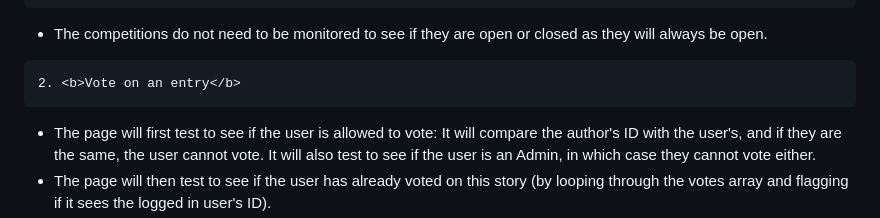
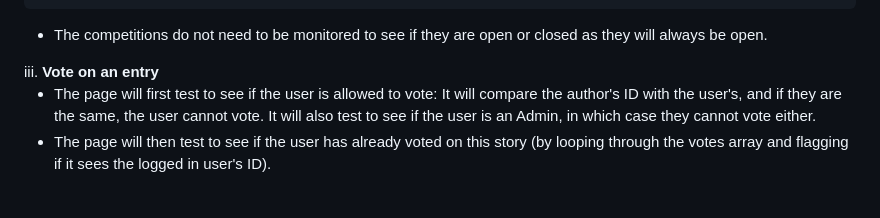
Before and after one commit to Pantonym/DV300Term2, a Markdown page: README.md, the part around the change. Drawn GitHub-style; blank space fills up the shorter version.

```diff
--- a/README.md
+++ b/README.md
@@ -261,8 +261,8 @@ console.log("Genre data updated successfully");
 
   * The competitions do not need to be monitored to see if they are open or closed as they will always be open.
 </br>
+    iii. <b>Vote on an entry</b>
 
-    2. <b>Vote on an entry</b>
 * The page will first test to see if the user is allowed to vote: It will compare the author's ID with the user's, and  if they are the same, the user cannot vote. It will also test to see if the user is an Admin, in which case they cannot vote either.
 * The page will then test to see if the user has already voted on this story (by looping through the votes array and flagging if it sees the logged in user's ID).
 * Finally, if the user is eligible for voting, they can choose an amount out of 10 (represented by stars) and submit their rating:
```
